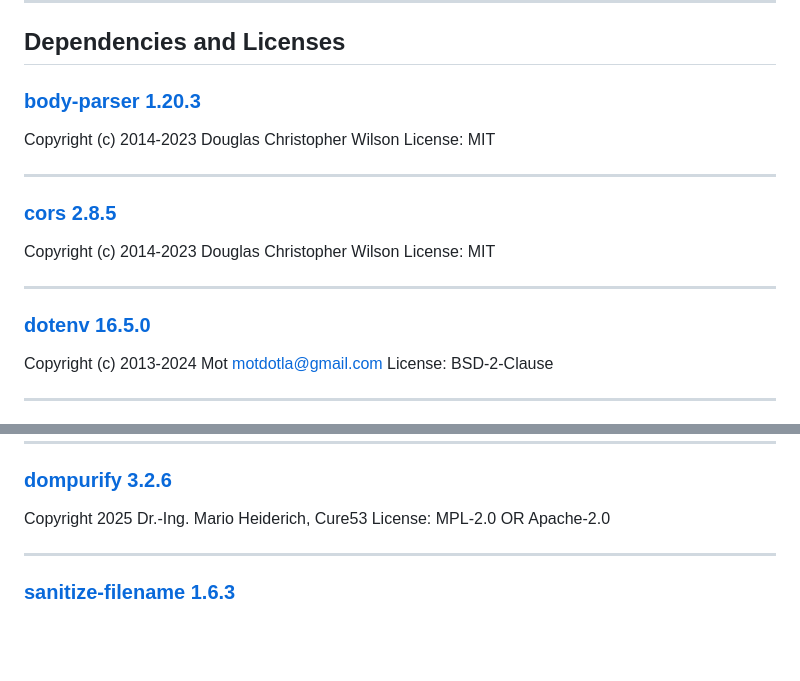
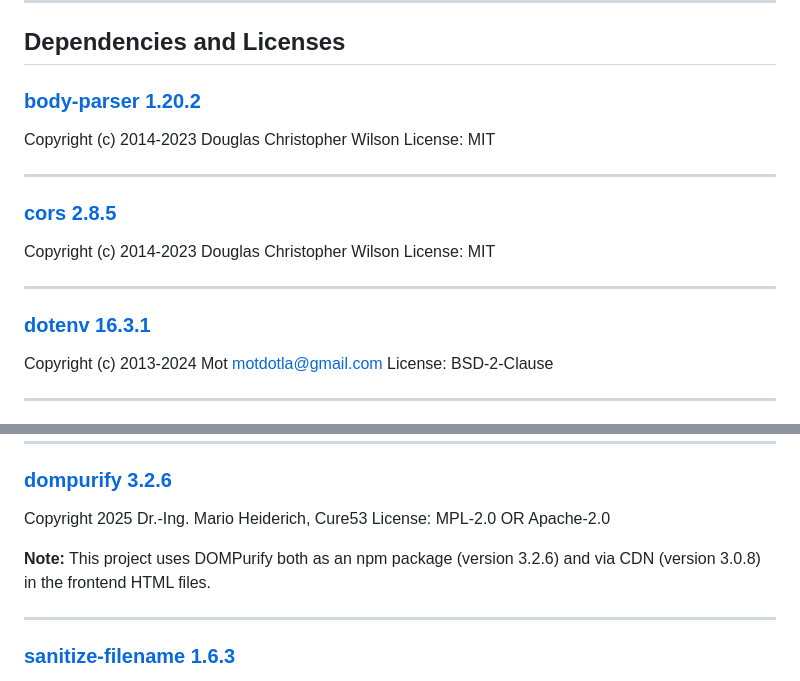
Before and after one commit to mercadolibre/demo-bike-store, a Markdown page: NOTICE.md, 2 parts joined by grey strips. GitHub-like rendering; blank space fills up the shorter version.

Commit message:
feat: Update NOTICE file
Signed-off-by: Fernando Eugenio Correa <fernando.correa@mercadolivre.com>

```diff
--- a/NOTICE.md
+++ b/NOTICE.md
@@ -9,7 +9,7 @@ This product includes software developed by MercadoLibre.
 
 ## Dependencies and Licenses
 
-### [body-parser 1.20.3](https://github.com/expressjs/body-parser)
+### [body-parser 1.20.2](https://github.com/expressjs/body-parser)
 Copyright (c) 2014-2023 Douglas Christopher Wilson
 License: MIT
 
@@ -21,7 +21,7 @@ License: MIT
 
 ---
 
-### [dotenv 16.5.0](https://github.com/motdotla/dotenv)
+### [dotenv 16.3.1](https://github.com/motdotla/dotenv)
 Copyright (c) 2013-2024 Mot <motdotla@gmail.com>
 License: BSD-2-Clause
 
@@ -42,6 +42,8 @@ License: MIT
 ### [dompurify 3.2.6](https://github.com/cure53/DOMPurify)
 Copyright 2025 Dr.-Ing. Mario Heiderich, Cure53
 License: MPL-2.0 OR Apache-2.0
+
+**Note:** This project uses DOMPurify both as an npm package (version 3.2.6) and via CDN (version 3.0.8) in the frontend HTML files.
 
 ---
 
```
